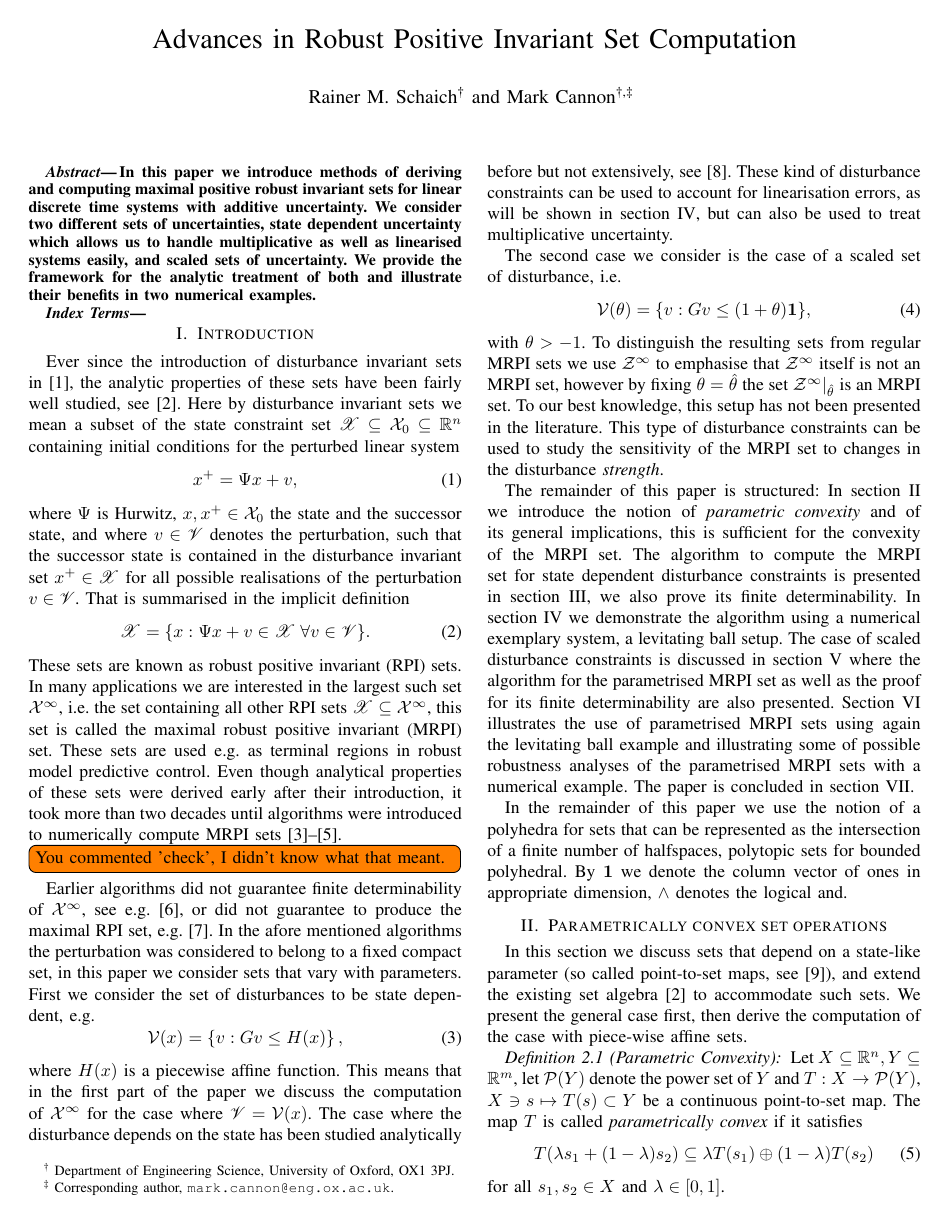
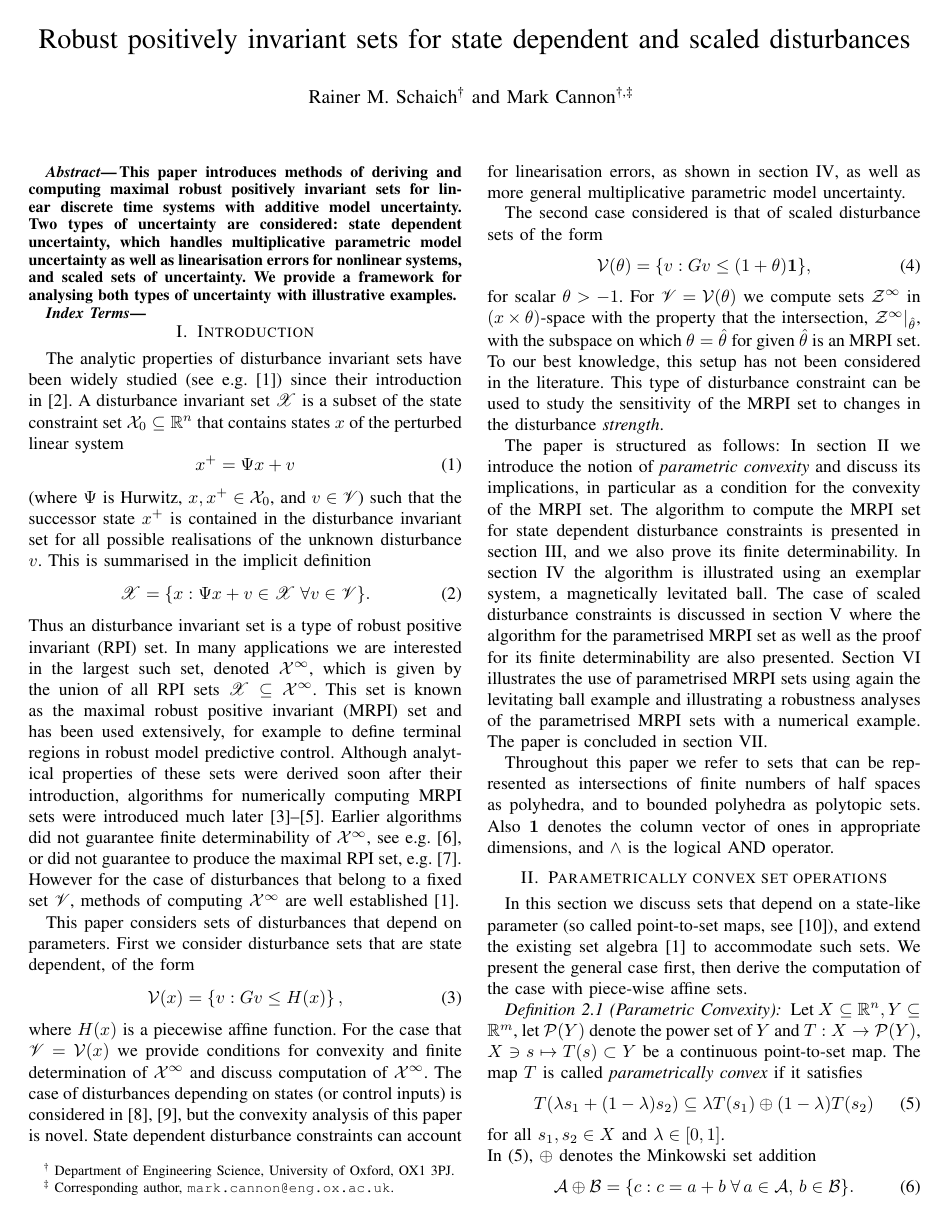
Before and after one commit to worc4021/CDCPaper, a LaTeX paper (draft.tex): page 1 of 7. Compiled offline with pdfLaTeX.

Commit message:
Updated title, abstract and introduction

```diff
--- a/draft.tex
+++ b/draft.tex
@@ -11,6 +11,7 @@
 \usepackage{amssymb}
 \usepackage{cite}
 \usepackage{lpic}
+\usepackage{overpic}
 % \usepackage{blkarray}
 \usepackage{mathrsfs}
 \usepackage{todonotes}
@@ -43,7 +44,8 @@
 \graphicspath{{./Pix/}}
 
 \begin{document}
-  \title{Advances in Robust Positive Invariant Set Computation}
+%  \title{Advances in Robust Positively Invariant Set Computation}
+  \title{Robust positively invariant sets for state dependent and scaled disturbances}
 
 \author{Rainer M. Schaich\textsuperscript{\dag} %
          and Mark Cannon\textsuperscript{\dag,\ddag}%
@@ -56,11 +58,7 @@
 \maketitle
 
 \begin{abstract}
-In this paper we introduce methods of deriving and computing maximal positive robust invariant
-sets for linear discrete time systems with additive uncertainty. We consider two different sets of
-uncertainties, state dependent uncertainty which allows us to handle multiplicative as well as
-linearised systems easily, and scaled sets of uncertainty. We provide the framework for the analytic
-treatment of both and illustrate their benefits in two numerical examples.
+  This paper introduces methods of deriving and computing maximal robust positively invariant sets for linear discrete time systems with additive model uncertainty. Two types of uncertainty are considered: state dependent uncertainty, which handles multiplicative parametric model uncertainty as well as linearisation errors for nonlinear systems, and scaled sets of uncertainty. We provide a framework for analysing both types of uncertainty with illustrative examples.
 \end{abstract}
 
 \begin{keywords}
@@ -68,67 +66,62 @@ treatment of both and illustrate their benefits in two numerical examples.
 \end{keywords}
 
 \section{Introduction}
-Ever since the introduction of disturbance invariant sets in~\cite{Glover:1971}, the analytic
-properties of these sets have been fairly well studied, see~\cite{blanchini:2007}. Here by disturbance
-invariant sets we mean a subset of the state constraint set $\mathscr X\subseteq\mathcal X_0\subseteq\mathbb R^n$
-containing initial conditions for the perturbed linear system
+The analytic properties of disturbance invariant sets have been widely studied (see e.g.~\cite{blanchini:2007}) since their introduction in~\cite{Glover:1971}. A disturbance invariant set $\mathscr X$ is a subset of the state constraint set $\mathcal X_0\subseteq\mathbb R^n$ that contains states $x$ of the perturbed linear system
 \begin{equation}\label{eq:system:equation}
-	x^+ = \Psi x + v,
+	x^+ = \Psi x + v
 \end{equation}
-where $\Psi$ is Hurwitz, $x,x^+\in\mathcal X_0$ the state and the successor state, and where
-$v\in\mathscr V$ denotes the perturbation, such that the successor state is contained in the
-disturbance invariant set $x^+\in\mathscr X$ for all possible realisations of the
-perturbation $v\in\mathscr V$. That is summarised in the implicit definition
+(where $\Psi$ is Hurwitz, $x,x^+\in\mathcal X_0$, and
+$v\in\mathscr V$) such that the successor state $x^+$ is contained in the
+disturbance invariant set for all possible realisations of the
+unknown disturbance $v$. This is summarised in the implicit definition
 \begin{equation}\label{eq:definition:MRPI:set:state:dependent}
 	\mathscr X = \{x:\Psi x + v\in\mathscr X\; \forall v\in\mathscr V\}.
 \end{equation}
-These sets are known as robust positive invariant (RPI) sets. In many applications we are interested in the largest such
-set $\mathcal X^\infty$, i.e. the set containing all other RPI sets $\mathscr X\subseteq\mathcal X^\infty$,
-this set is called the maximal robust positive invariant (MRPI) set. These sets are used e.g. as terminal regions in
-robust model predictive control. Even though analytical properties
-of these sets were derived early after their introduction, it took more than two decades until algorithms
-were introduced to numerically compute MRPI sets~\cite{DeSantis:1994,Kolmanovsky:1995,Blanchini:1994}.
-\note{You commented 'check', I didn't know what that meant.}
+Thus an disturbance invariant set is a type of robust positive invariant (RPI) set. In many applications we are interested in the largest such
+set, denoted $\mathcal X^\infty$, which is given by the union of all RPI sets $\mathscr X\subseteq\mathcal X^\infty$. This set is known as the maximal robust positive invariant (MRPI) set and has been used extensively, for example to define terminal regions in
+robust model predictive control. Although analytical properties
+of these sets were derived soon after their introduction, algorithms for numerically computing MRPI sets were introduced much later~\cite{DeSantis:1994,Kolmanovsky:1995,Blanchini:1994}.
+%\note{You commented 'check', I didn't know what that meant.}
 Earlier algorithms
 did not guarantee finite determinability of $\mathcal X^\infty$, see e.g.~\cite{Blanchini:1990}, or
 did not guarantee to produce the maximal RPI set, e.g.~\cite{Blanchini:1991}.
 %
-In the afore mentioned algorithms the perturbation was considered to belong to a fixed compact set, in this paper
-we consider sets that vary with parameters. First we consider the set of disturbances to be state dependent, e.g.
+However for the case of disturbances that belong to a fixed set $\mathscr V$, methods of computing $\mathcal X^\infty$ are well established~\cite{blanchini:2007}.
+
+This paper considers
+sets of disturbances that depend on parameters. First we consider disturbance sets that are state dependent, of the form
 \begin{equation}\label{eq:PWA:distrubance:set}
 	\mathcal V(x) = \left\{v: Gv\leq H(x)\right\},
 \end{equation}
-where $H(x)$ is a piecewise affine function. This means that in the first part of the paper
-we discuss the computation of $\mathcal X^\infty$ for the case where $\mathscr V=\mathcal V(x)$.
-The case where the disturbance depends on the state has been studied analytically before but not
-extensively, see~\cite{Kuntsevich:1995}. These kind of disturbance constraints can be used to
-account for linearisation errors, as will be shown in section~\ref{sec:first:example}, but can also
-be used to treat multiplicative uncertainty.
+where $H(x)$ is a piecewise affine function. For the case that $\mathscr V=\mathcal V(x)$ we
+provide conditions for convexity and finite determination of $\mathcal X^\infty$ and discuss computation of $\mathcal X^\infty$.
+The case of disturbances depending on states (or control inputs) is considered in~\cite{Kuntsevich:1995,rakovic06}, but the convexity analysis of this paper is novel. State dependent disturbance constraints can
+account for linearisation errors, as shown in section~\ref{sec:first:example}, as well as more general multiplicative parametric model uncertainty.
 
-The second case we consider is the case of a scaled set of disturbance, i.e.
+The second case considered is that of scaled disturbance sets of the form
 \begin{equation}
   \mathcal V(\theta) = \{v:Gv\leq(1+\theta){\bf{1}}\},
 \end{equation}
-with $\theta>-1$. To distinguish the resulting sets from regular MRPI sets we use $\mathcal Z^\infty$
-to emphasise that $\mathcal Z^\infty$ itself is not an MRPI set, however by fixing $\theta=\hat\theta$ the
-set $\mathcal Z^\infty\vert_{\hat\theta}$ is an MRPI set. To our best knowledge, this setup has not been
-presented in the literature. This type of disturbance constraints can be used to study the sensitivity of
+for scalar $\theta>-1$. For $\mathscr V = \mathcal V(\theta)$ we compute sets $\mathcal Z^\infty$ in $(x\times\theta)$-space with the property that
+% To distinguish the resulting sets from regular MRPI sets we use $\mathcal Z^\infty$
+% to emphasise that $\mathcal Z^\infty$
+the intersection, $\mathcal Z^\infty\vert_{\hat\theta}$, with the subspace on which $\theta=\hat\theta$ for given $\hat\theta$ is an MRPI set. To our best knowledge, this setup has not been
+considered in the literature. This type of disturbance constraint can be used to study the sensitivity of
 the MRPI set to changes in the disturbance \emph{strength}.
 
-The remainder of this paper is structured: In section~\ref{sec:parametrically:convex:set:operations} we
-introduce the notion of \emph{parametric convexity} and of its general implications, this is sufficient
+The paper is structured as follows: In section~\ref{sec:parametrically:convex:set:operations} we
+introduce the notion of \emph{parametric convexity} and discuss its implications, in particular as a condition
 for the convexity of the MRPI set. The algorithm to compute the MRPI set for state dependent disturbance
-constraints is presented in section~\ref{sec:state:dep:MRPI}, we also prove its finite determinability.
-In section~\ref{sec:first:example} we demonstrate the algorithm using a numerical exemplary system, a
-levitating ball setup. The case of scaled disturbance constraints is discussed in section~\ref{sec:MRPI:parametrised}
+constraints is presented in section~\ref{sec:state:dep:MRPI}, and we also prove its finite determinability.
+In section~\ref{sec:first:example} the algorithm is illustrated using an exemplar system, a magnetically levitated ball. The case of scaled disturbance constraints is discussed in section~\ref{sec:MRPI:parametrised}
 where the algorithm for the parametrised MRPI set as well as the proof for its finite determinability
 are also presented. Section~\ref{sec:second:example} illustrates the use of parametrised MRPI sets using
-again the levitating ball example and illustrating some of possible robustness analyses of the parametrised
+again the levitating ball example and illustrating a robustness analyses of the parametrised
 MRPI sets with a numerical example. The paper is concluded in section~\ref{sec:conclusions}.
 
-In the remainder of this paper we use the notion of a polyhedra for sets that can be represented as
-the intersection of a finite number of halfspaces, polytopic sets for bounded polyhedral.
-By ${\bf{1}}$ we denote the column vector of ones in appropriate dimension, $\wedge$ denotes the logical and.
+Throughout this paper we refer to sets that can be represented as intersections of finite numbers of half spaces as polyhedra, and to bounded polyhedra as polytopic sets.
+%By ${\bf{1}}$ we denote
+Also ${\bf{1}}$ denotes the column vector of ones in appropriate dimensions, and $\wedge$ is the logical AND operator.
 %
 %
 %
```
Also changed, not shown: MyLib.bib (+11 -0 lines), draft copy.pdf (added), draft.bbl (added), draft.pdf (added), draft.tex (28 more changed lines), 4 other files.
